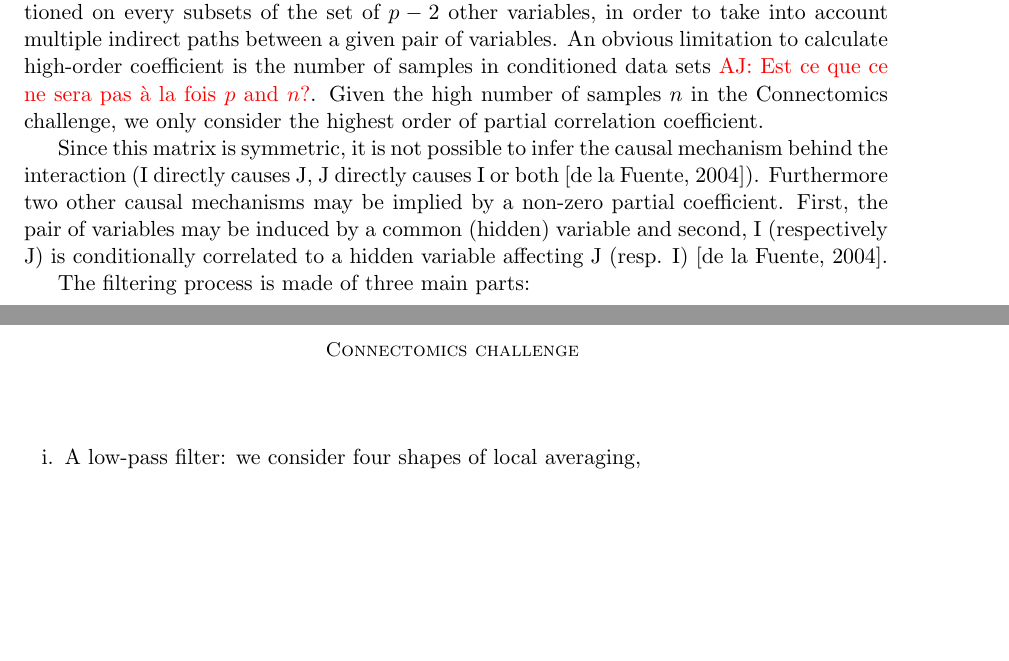
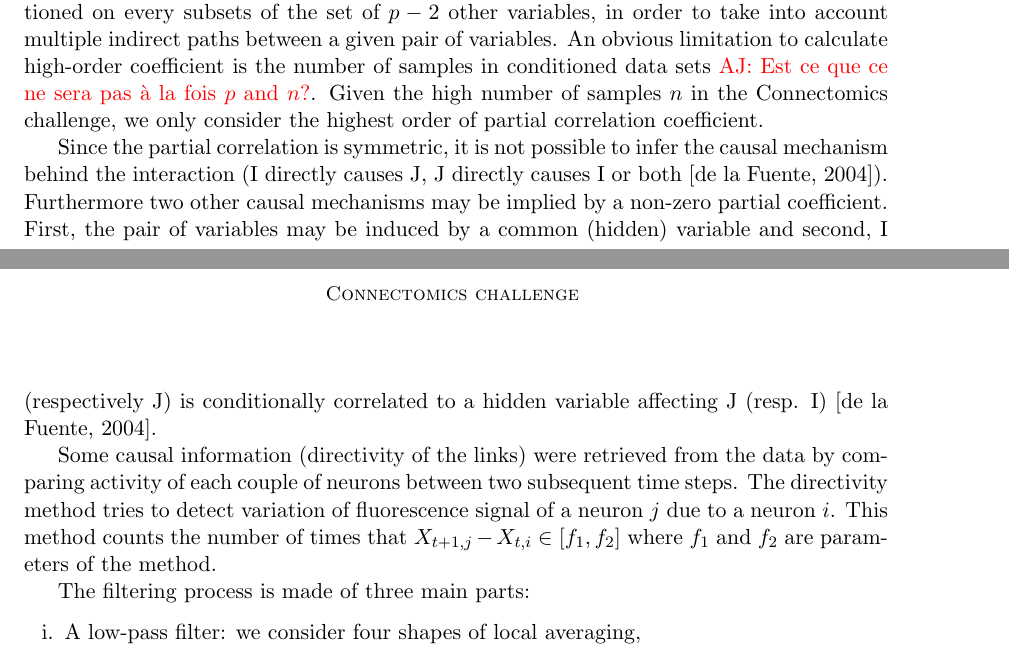
Before and after one commit to asutera/paper-connectomics, a LaTeX thesis (article.tex): two parts of pages 2 and 3 of 3 before the commit and two parts of pages 2 and 3 of 4 after it, joined at a grey line, cut so that both start at the same text, the shorter picture padded with empty space. Compiled offline with pdfLaTeX.

Commit message:
Start to speak about directivity

```diff
--- a/article.tex
+++ b/article.tex
@@ -200,8 +200,7 @@ samples in conditioned data sets \textcolor{red}{AJ: Est ce que ce ne sera pas
 in the Connectomics challenge, we only consider the highest order of partial
 correlation coefficient.
 
-%  Partial correlation => Symmetric measure
-Since this matrix is symmetric, it is not possible to infer the causal
+Since the partial correlation is symmetric, it is not possible to infer the causal
 mechanism behind the interaction (I directly causes J, J directly causes I or
 both [de la Fuente, 2004]). Furthermore two other causal mechanisms may be implied
 by a non-zero partial coefficient. First, the pair of variables may be induced
@@ -209,13 +208,16 @@ by a common (hidden) variable and second, I (respectively J) is conditionally
 correlated to a hidden variable affecting J (resp. I) [de la Fuente, 2004].
 
 % Introduce a custom solution to make the Y matrix asymmetric
-% Introduce Filtering
-
-
-
-
-
 % Introduce directivity
+% TODO better link
+%      add that we make the count matrix antisymmetric (count - count.T)
+%      say that we normalize and stack
+Some causal information (directivity of the links) were retrieved from the
+data by comparing activity of each couple of neurons between two subsequent
+time steps. The directivity method tries to detect variation of fluorescence
+signal of a neuron $j$ due to a neuron $i$. This method counts the number of
+times that $X_{t+1,j} - X_{t, i} \in [f_1, f_2]$ where $f_1$ and $f_2$ are
+parameters of the method.
 
 % Introduce filtering
 
```
